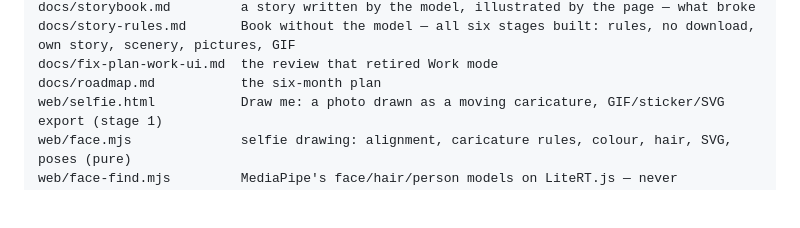
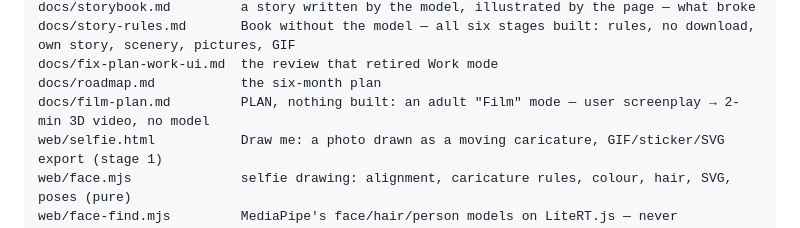
Before and after one commit to richardawe/sketchgpt, a Markdown page: CLAUDE.md, the part around the change. GitHub-like rendering; blank space fills up the shorter version.

```diff
--- a/CLAUDE.md
+++ b/CLAUDE.md
@@ -80,6 +80,7 @@ docs/storybook.md         a story written by the model, illustrated by the page
 docs/story-rules.md       Book without the model — all six stages built: rules, no download, own story, scenery, pictures, GIF
 docs/fix-plan-work-ui.md  the review that retired Work mode
 docs/roadmap.md           the six-month plan
+docs/film-plan.md         PLAN, nothing built: an adult "Film" mode — user screenplay → 2-min 3D video, no model
 web/selfie.html           Draw me: a photo drawn as a moving caricature, GIF/sticker/SVG export (stage 1)
 web/face.mjs              selfie drawing: alignment, caricature rules, colour, hair, SVG, poses (pure)
 web/face-find.mjs         MediaPipe's face/hair/person models on LiteRT.js — never MediaPipe's runtime (it logs)
```
Also changed, not shown: docs/film-plan.md (added, +217 -0 lines).
